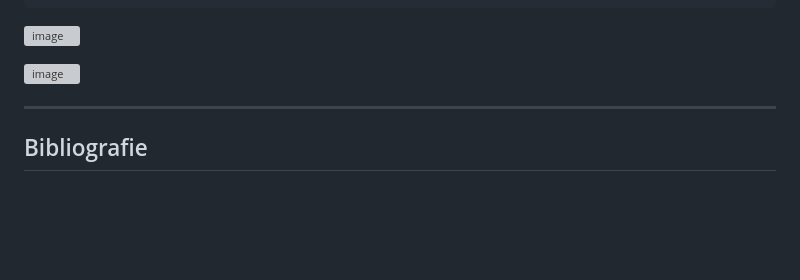
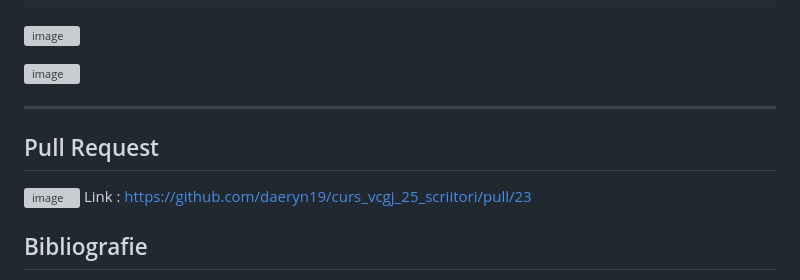
Before and after one commit to daeryn19/curs_vcgj_25_scriitori, a Markdown page: README.md, the part around the change. Drawn GitHub-style; blank space fills up the shorter version; grey boxes are pictures that could not be loaded.

Commit message:
Update README.md with info about PR

```diff
--- a/README.md
+++ b/README.md
@@ -210,6 +210,12 @@ pipeline {
 
 ---
 
+## Pull Request
+
+![image](https://github.com/user-attachments/assets/8e220a70-beb1-47b0-a77b-246a956233aa)
+Link : https://github.com/daeryn19/curs_vcgj_25_scriitori/pull/23
+
+
 ## Bibliografie
 
 - [Python](https://docs.python.org/)
```
